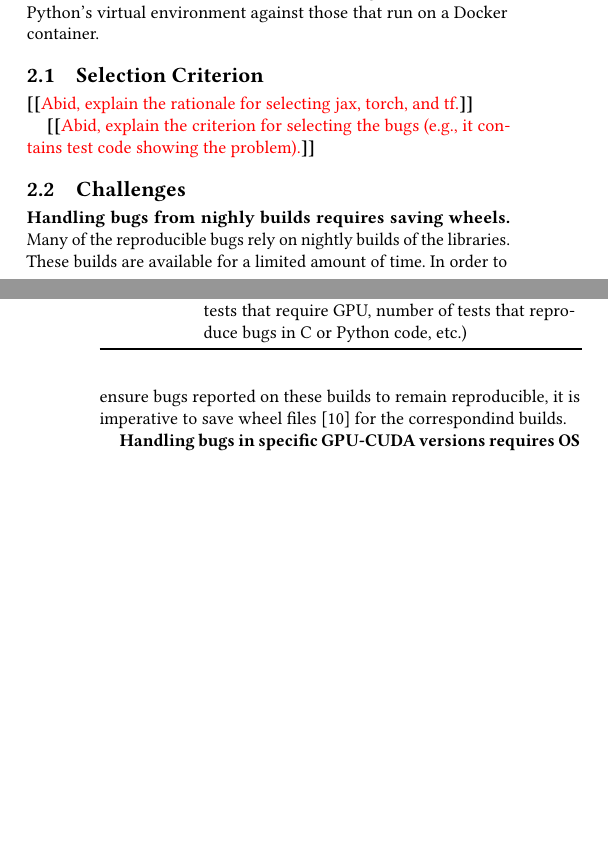
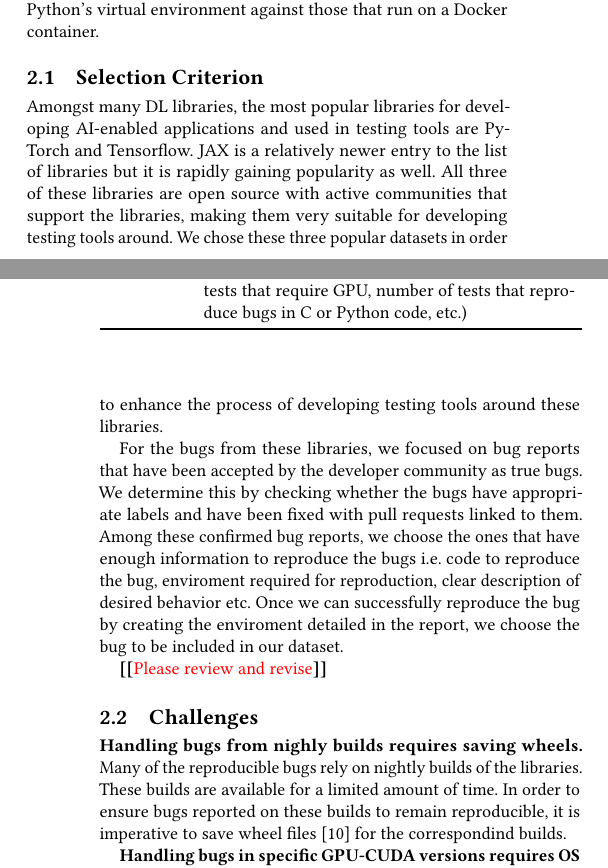
Before and after one commit to ncsu-swat/bugsindlls, a LaTeX paper (paper/main.tex): two parts of the columns of pages 1 and 2 of 2 before the commit and two parts of the columns of pages 1 and 2 of 3 after it, joined at a grey line, cut so that both start at the same text, the shorter picture padded with empty space. Compiled offline with pdfLaTeX.

Commit message:
Added selection criterion

```diff
--- a/paper/main.tex
+++ b/paper/main.tex
@@ -300,10 +300,16 @@ on a Docker container.
 \subsection{Selection Criterion}
 \label{sec:selection-criterion}
 
-\Fix{Abid, explain the rationale for selecting jax, torch, and tf.}
+% \Fix{Abid, explain the rationale for selecting jax, torch, and tf.}
 
-\Fix{Abid, explain the criterion for selecting the bugs (e.g., it
-  contains test code showing the problem).}
+Amongst many DL libraries, the most popular libraries for developing AI-enabled applications and used in testing tools are \torch~and \tf. \jax~is a relatively newer entry to the list of libraries but it is rapidly gaining popularity as well. All three of these libraries are open source with active communities that support the libraries, making them very suitable for developing testing tools around. We chose these three popular datasets in order to enhance the process of developing testing tools around these libraries.
+
+% \Fix{Abid, explain the criterion for selecting the bugs (e.g., it
+  % contains test code showing the problem).}
+
+For the bugs from these libraries, we focused on bug reports that have been accepted by the developer community as true bugs. We determine this by checking whether the bugs have appropriate labels and have been fixed with pull requests linked to them. Among these confirmed bug reports, we choose the ones that have enough information to reproduce the bugs i.e. code to reproduce the bug, enviroment required for reproduction, clear description of desired behavior etc. Once we can successfully reproduce the bug by creating the enviroment detailed in the report, we choose the bug to be included in our dataset.
+
+\Fix{Please review and revise}
 
 \subsection{Challenges}
 \label{sec:challenges}
```
